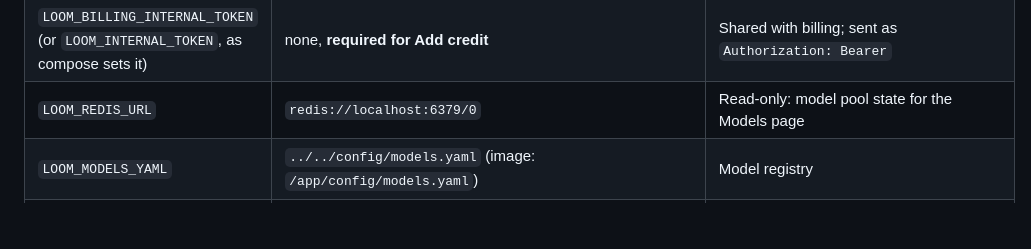
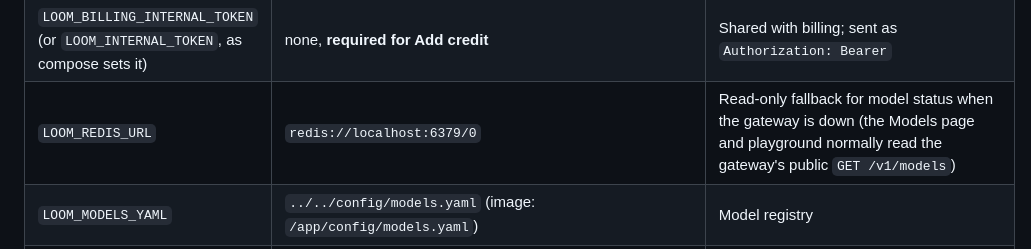
Before and after one commit to arulster17/loom, a Markdown page: apps/web/README.md, the part around the change. Drawn GitHub-style; blank space fills up the shorter version.

Commit message:
web: README: model status comes from the gateway, Redis is the fallback
Co-Authored-By: Claude Opus 5.5 <noreply@anthropic.com>

```diff
--- a/apps/web/README.md
+++ b/apps/web/README.md
@@ -60,7 +60,7 @@ web app and the registry.
 | `LOOM_PUBLIC_API_URL` | `http://localhost:8080/v1` | API base shown in code samples |
 | `LOOM_BILLING_URL` | `http://localhost:8090` | Billing service (compose: `http://billing:8090`) |
 | `LOOM_BILLING_INTERNAL_TOKEN` (or `LOOM_INTERNAL_TOKEN`, as compose sets it) | none, **required for Add credit** | Shared with billing; sent as `Authorization: Bearer` |
-| `LOOM_REDIS_URL` | `redis://localhost:6379/0` | Read-only: model pool state for the Models page |
+| `LOOM_REDIS_URL` | `redis://localhost:6379/0` | Read-only fallback for model status when the gateway is down (the Models page and playground normally read the gateway's public `GET /v1/models`) |
 | `LOOM_MODELS_YAML` | `../../config/models.yaml` (image: `/app/config/models.yaml`) | Model registry |
 | `LOOM_PLAYGROUND_KEY_SECRET` | derived from `AUTH_SECRET` | Optional separate secret for playground keys |
 | `LOOM_PLAYGROUND_KEY_TTL_S` | `3600` | Playground key lifetime (min 600) |
```
